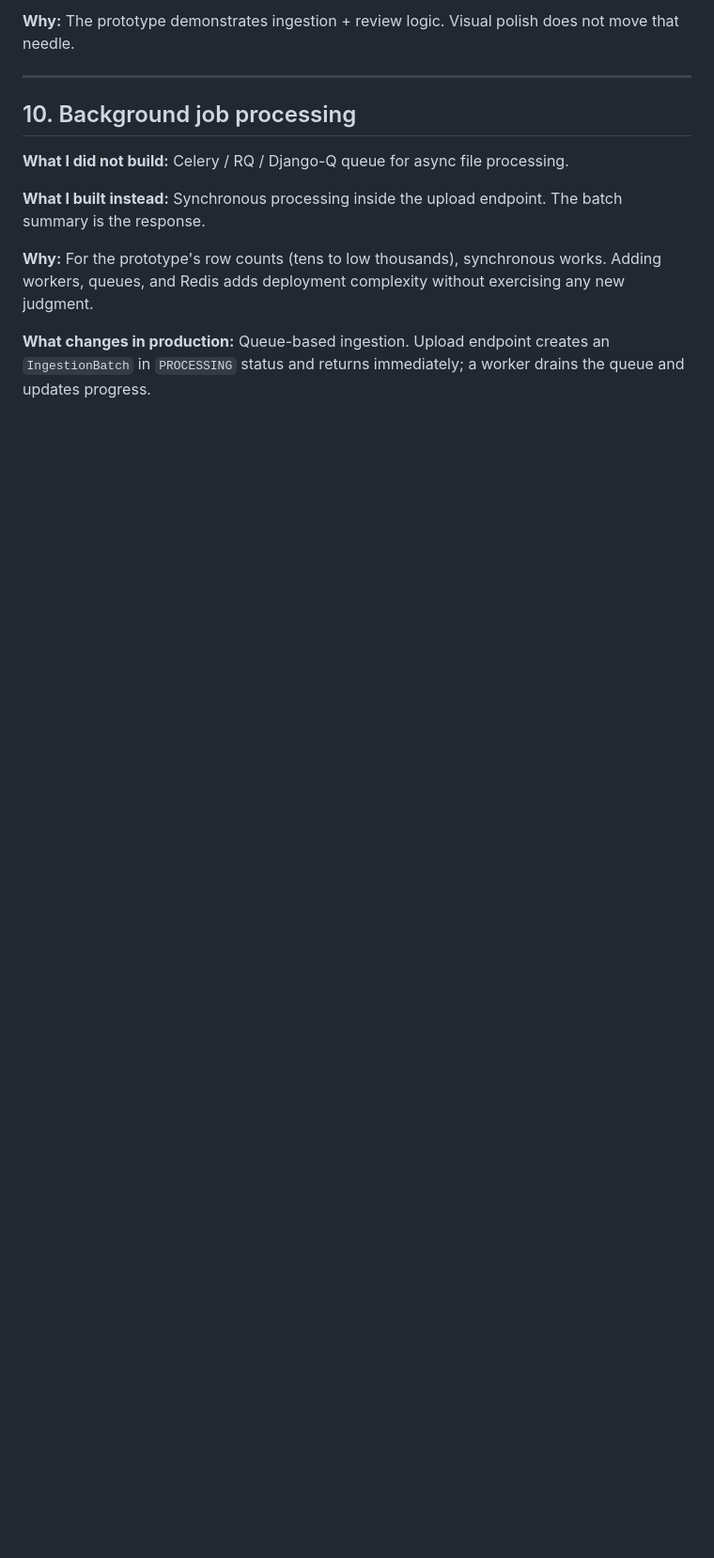
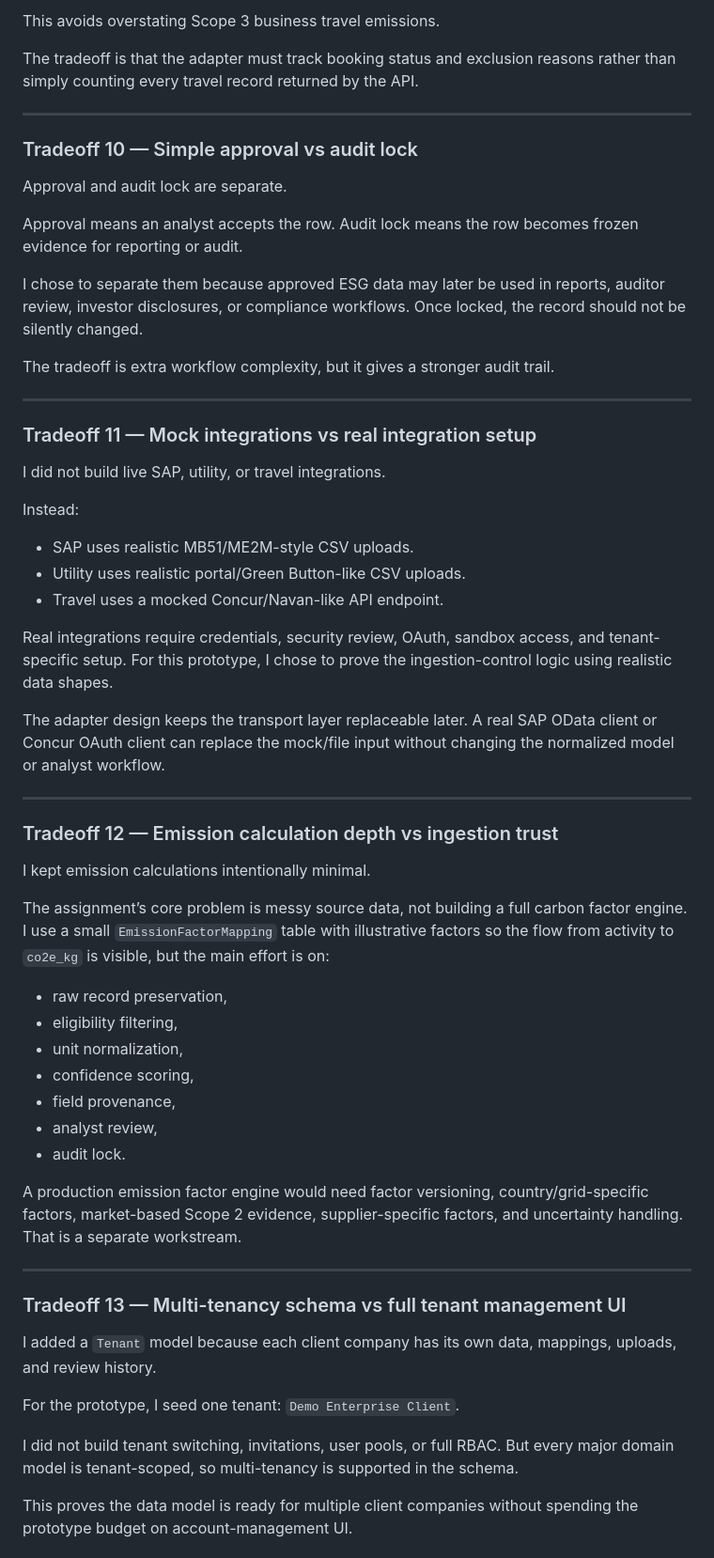
Before and after one commit to Jashwanthallenki/Unified_Data_Ingestion, a Markdown page: TRADEOFFS.md, the part around one of its changes. Shown at 94% size. Rendered like a GitHub page; blank space fills up the shorter version.

```diff
--- a/TRADEOFFS.md
+++ b/TRADEOFFS.md
@@ -142,19 +143,63 @@ Plain functional UI with Tailwind. Color-coded badges for the high-signal states
 
-**Why:**
-The prototype demonstrates ingestion + review logic. Visual polish does not move that needle.
+This avoids overstating Scope 3 business travel emissions.
+
+The tradeoff is that the adapter must track booking status and exclusion reasons rather than simply counting every travel record returned by the API.
 
 ---
 
-## 10. Background job processing
+### Tradeoff 10 — Simple approval vs audit lock
 
-**What I did not build:**
-Celery / RQ / Django-Q queue for async file processing.
+Approval and audit lock are separate.
 
-**What I built instead:**
-Synchronous processing inside the upload endpoint. The batch summary is the response.
+Approval means an analyst accepts the row. Audit lock means the row becomes frozen evidence for reporting or audit.
 
-**Why:**
-For the prototype's row counts (tens to low thousands), synchronous works. Adding workers, queues, and Redis adds deployment complexity without exercising any new judgment.
+I chose to separate them because approved ESG data may later be used in reports, auditor review, investor disclosures, or compliance workflows. Once locked, the record should not be silently changed.
 
-**What changes in production:**
-Queue-based ingestion. Upload endpoint creates an `IngestionBatch` in `PROCESSING` status and returns immediately; a worker drains the queue and updates progress.
+The tradeoff is extra workflow complexity, but it gives a stronger audit trail.
+
+---
+
+### Tradeoff 11 — Mock integrations vs real integration setup
+
+I did not build live SAP, utility, or travel integrations.
+
+Instead:
+
+- SAP uses realistic MB51/ME2M-style CSV uploads.
+- Utility uses realistic portal/Green Button-like CSV uploads.
+- Travel uses a mocked Concur/Navan-like API endpoint.
+
+Real integrations require credentials, security review, OAuth, sandbox access, and tenant-specific setup. For this prototype, I chose to prove the ingestion-control logic using realistic data shapes.
+
+The adapter design keeps the transport layer replaceable later. A real SAP OData client or Concur OAuth client can replace the mock/file input without changing the normalized model or analyst workflow.
+
+---
+
+### Tradeoff 12 — Emission calculation depth vs ingestion trust
+
+I kept emission calculations intentionally minimal.
+
+The assignment’s core problem is messy source data, not building a full carbon factor engine. I use a small `EmissionFactorMapping` table with illustrative factors so the flow from activity to `co2e_kg` is visible, but the main effort is on:
+
+- raw record preservation,
+- eligibility filtering,
+- unit normalization,
+- confidence scoring,
+- field provenance,
+- analyst review,
+- audit lock.
+
+A production emission factor engine would need factor versioning, country/grid-specific factors, market-based Scope 2 evidence, supplier-specific factors, and uncertainty handling. That is a separate workstream.
+
+---
+
+### Tradeoff 13 — Multi-tenancy schema vs full tenant management UI
+
+I added a `Tenant` model because each client company has its own data, mappings, uploads, and review history.
+
+For the prototype, I seed one tenant: `Demo Enterprise Client`.
+
+I did not build tenant switching, invitations, user pools, or full RBAC. But every major domain model is tenant-scoped, so multi-tenancy is supported in the schema.
+
+This proves the data model is ready for multiple client companies without spending the prototype budget on account-management UI.
+
```
Also changed, not shown: other parts of TRADEOFFS.md (+113 -79 lines).
